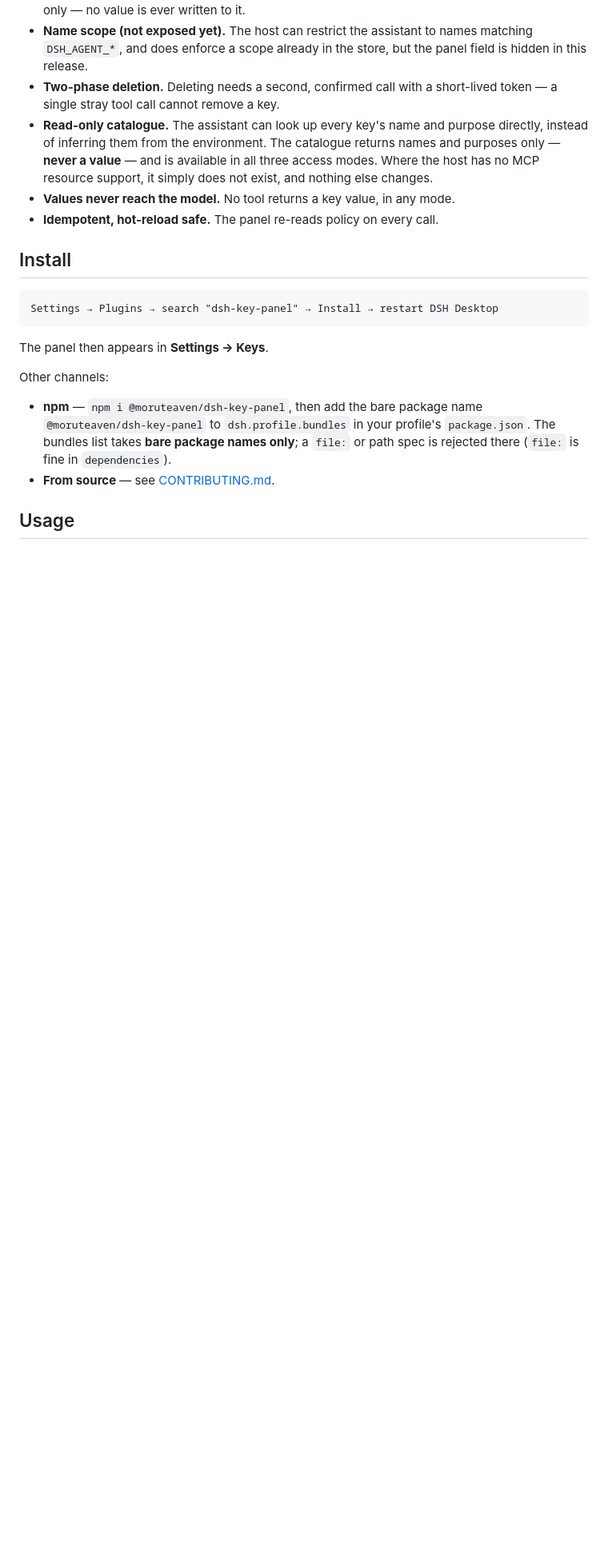
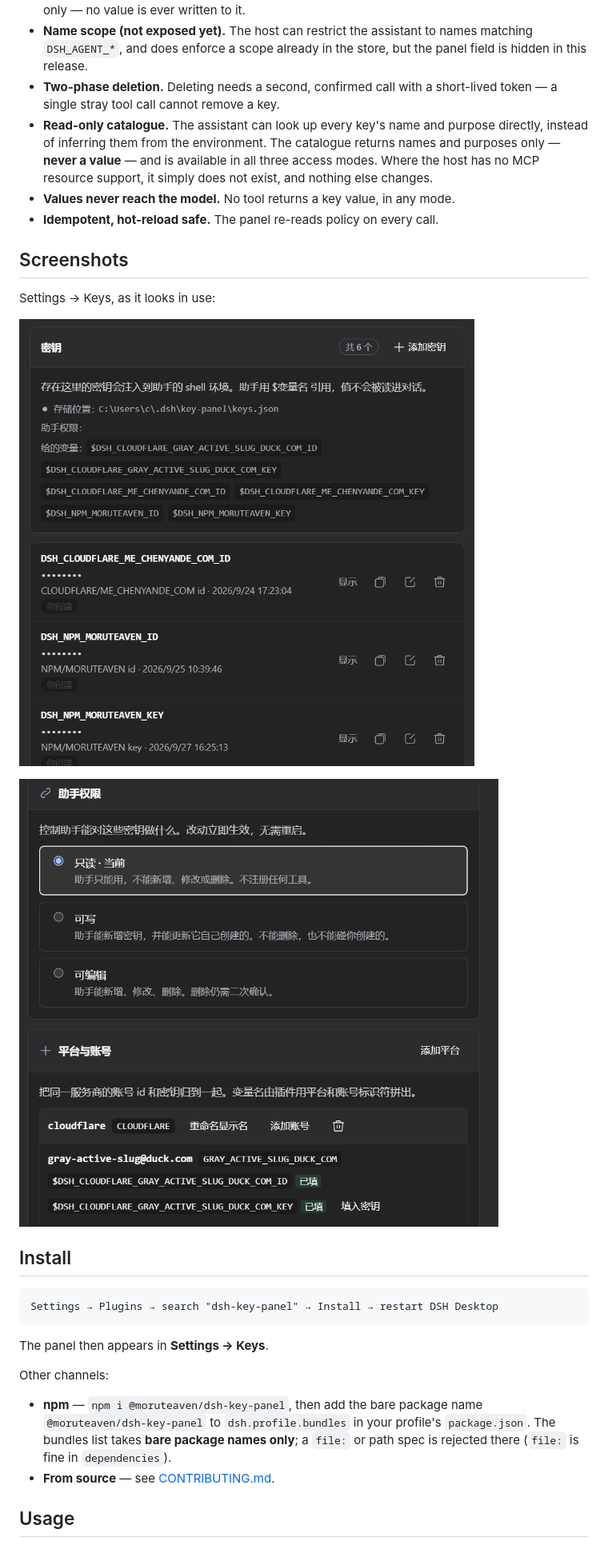
Before and after one commit to MoruTeaven/dsh-key-panel, a Markdown page: README.md, the part around the change. Shown at 80% size. Rendered like a GitHub page; pictures changed too: docs/images/access-and-platforms.png (added), docs/images/keys-overview.png (added); blank space fills up the shorter version.

```diff
--- a/README.md
+++ b/README.md
@@ -51,6 +51,14 @@ Assistant needs to deploy a Worker
   exist, and nothing else changes.
 - **Values never reach the model.** No tool returns a key value, in any mode.
 - **Idempotent, hot-reload safe.** The panel re-reads policy on every call.
+
+## Screenshots
+
+Settings → Keys, as it looks in use:
+
+![The Keys panel: the stored keys, each with its platform and account and a provenance badge, above the assistant-access and platform cards](https://raw.githubusercontent.com/MoruTeaven/dsh-key-panel/main/docs/images/keys-overview.png)
+
+![The assistant-access picker with its three modes, and one platform holding an account whose two slots are both filled](https://raw.githubusercontent.com/MoruTeaven/dsh-key-panel/main/docs/images/access-and-platforms.png)
 
 ## Install
 
```
Also changed, not shown: README.ja.md (+8 -0 lines), README.zh-CN.md (+8 -0 lines), 1 other file.
